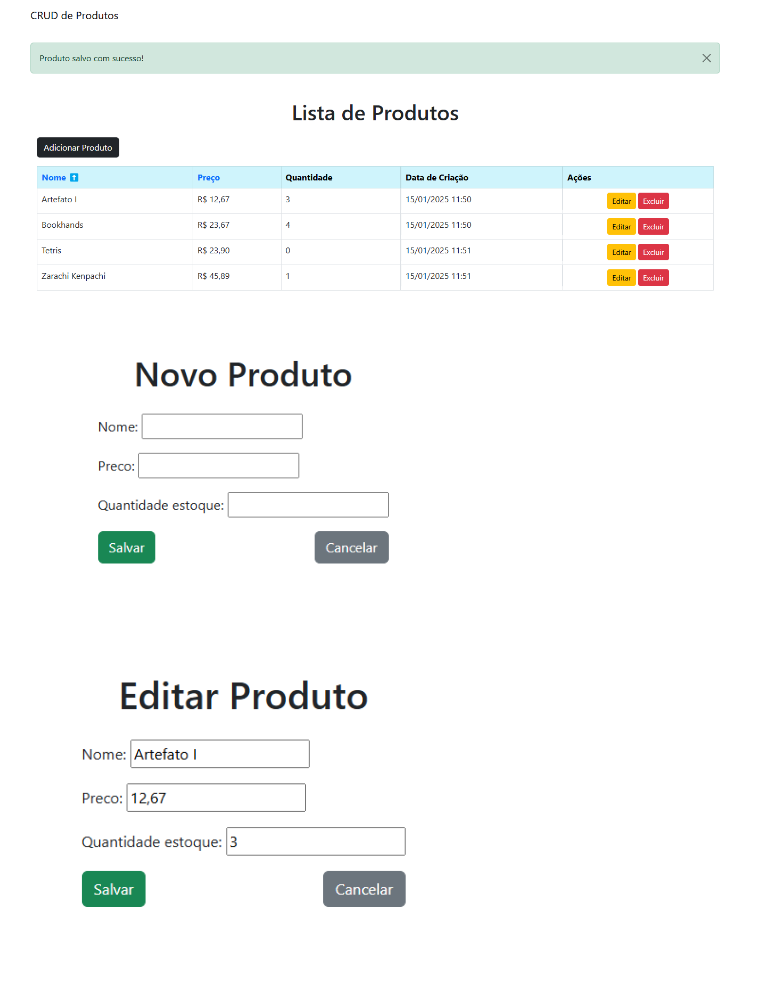
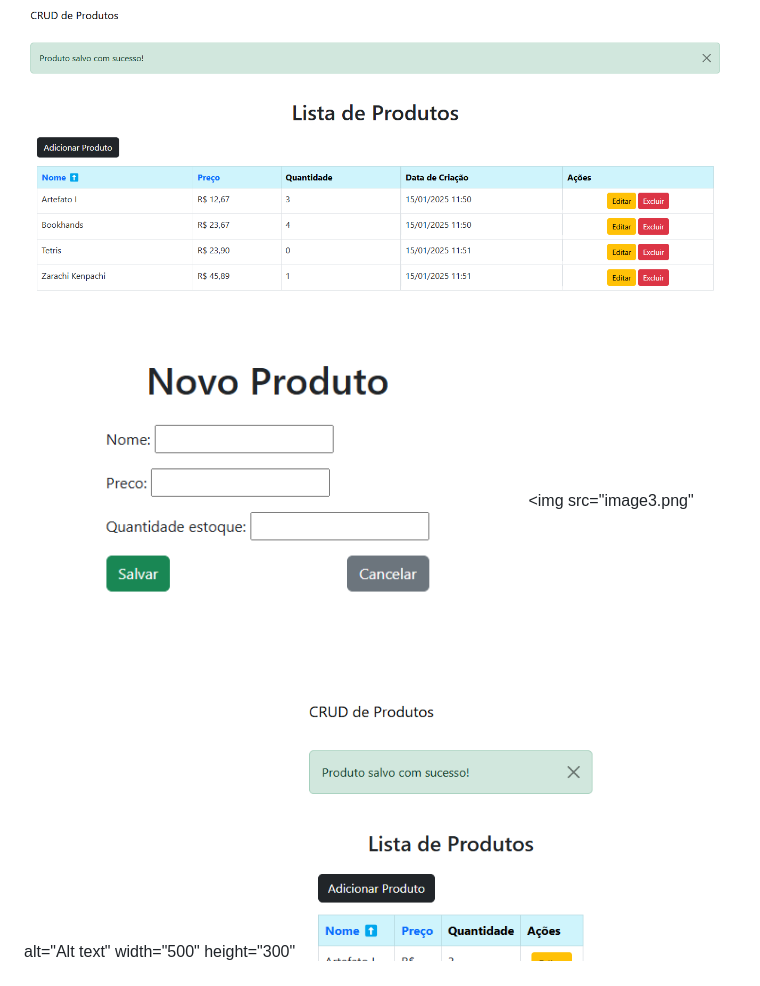
Before and after one commit to acadl-dev/projeto_produto, a Markdown page: README.md, the part around the change. Drawn GitHub-style.

Commit message:
Décimo quarto commit:Alterção no README(imagens)

```diff
--- a/README.md
+++ b/README.md
@@ -3,7 +3,7 @@
 Este é um projeto simples de CRUD (Create, Read, Update, Delete) desenvolvido com Django, onde é possível gerenciar produtos com campos como nome, preço e quantidade em estoque. O projeto utiliza validações no modelo e feedback para melhorar a experiência do usuário.
 
 ![alt text](image.png)
-<img src="image2.png" alt="Alt text" width="450" height="250"> <img src="image3.png" alt="Alt text" width="450" height="250">
+<img src="image2.png" alt="Alt text" width="500" height="300"> <img src="image3.png" alt="Alt text" width="500" height="300"
 <img src="image1.png" alt="Alt text" width="300" height="600">
 
 
```
